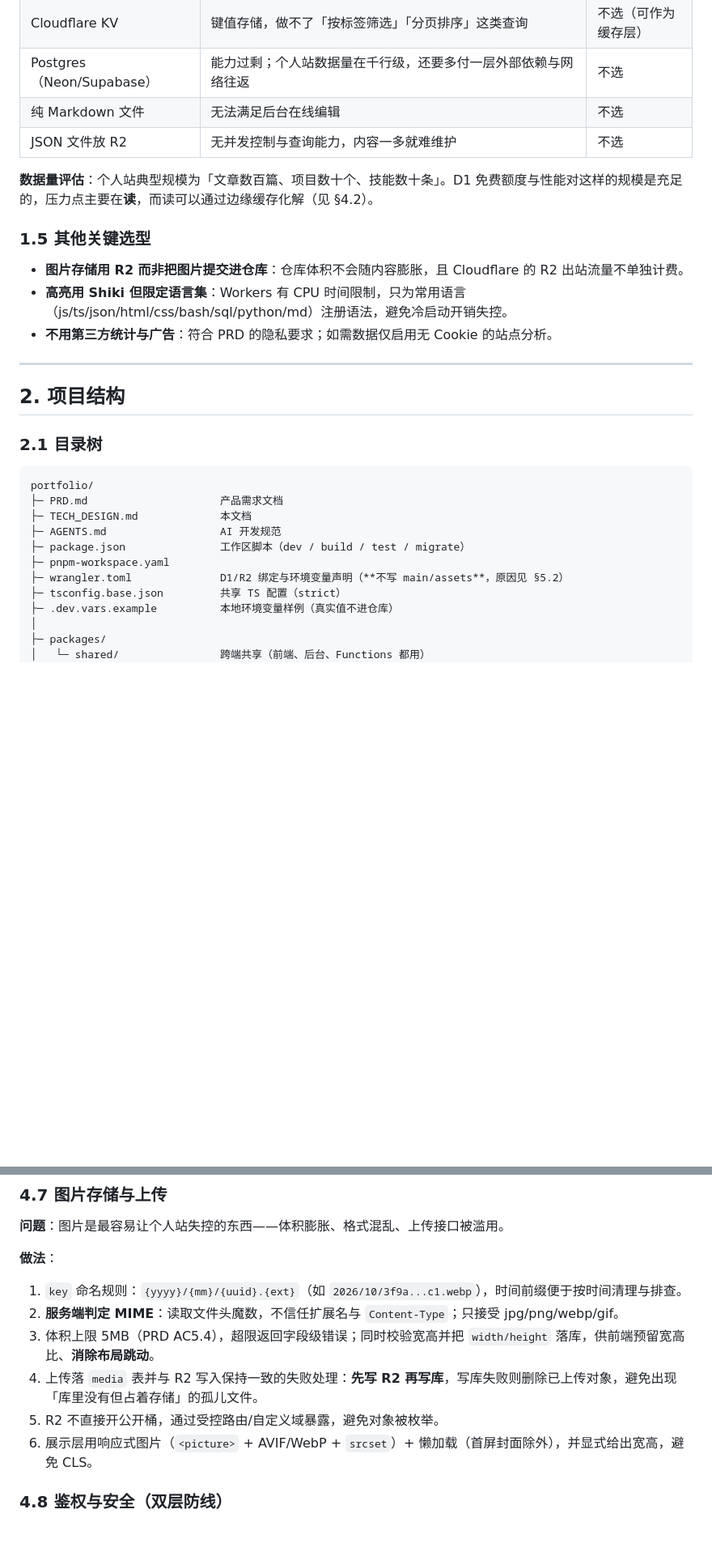
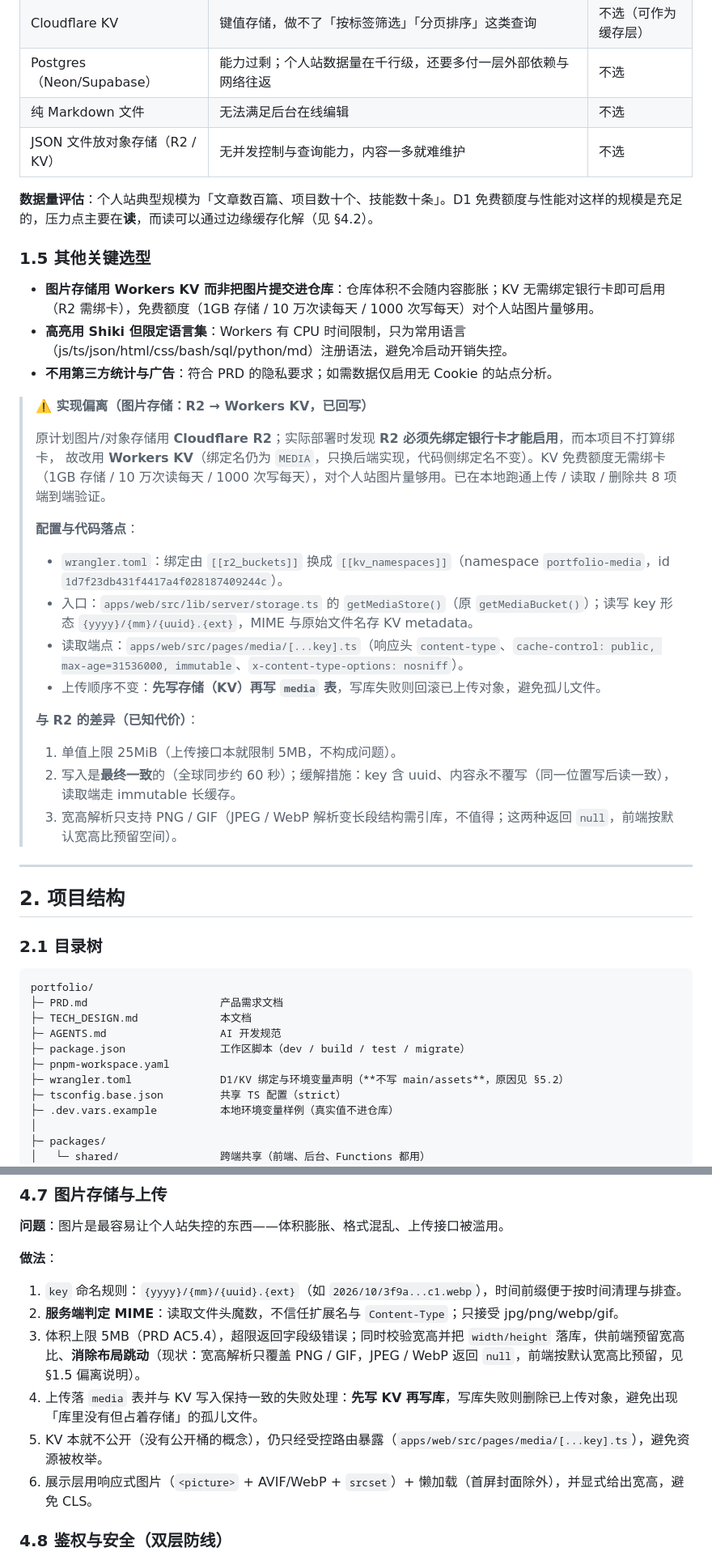
Before and after one commit to Alicalzh-Byte/portfolio, a Markdown page: TECH_DESIGN.md, 2 parts joined by grey strips. Shown at 81% size. Rendered like a GitHub page; blank space fills up the shorter version.

Commit message:
docs: 回写 R2 改用 Workers KV 的实现偏离
TECH_DESIGN 新增偏离块（图片存储 R2 → KV，含配置与代码落点、与 R2 的已知代价：25MiB 单值上限、写入最终一致、宽高解析仅 PNG/GIF），并更新技术栈表对象存储行；AGENTS 更新技术栈表、dev 绑定说明、前端不得直连 D1/KV、上传顺序。

```diff
--- a/TECH_DESIGN.md
+++ b/TECH_DESIGN.md
@@ -70,15 +70,32 @@
 | Cloudflare KV | 键值存储，做不了「按标签筛选」「分页排序」这类查询 | 不选（可作为缓存层） |
 | Postgres（Neon/Supabase） | 能力过剩；个人站数据量在千行级，还要多付一层外部依赖与网络往返 | 不选 |
 | 纯 Markdown 文件 | 无法满足后台在线编辑 | 不选 |
-| JSON 文件放 R2 | 无并发控制与查询能力，内容一多就难维护 | 不选 |
+| JSON 文件放对象存储（R2 / KV） | 无并发控制与查询能力，内容一多就难维护 | 不选 |
 
 **数据量评估**：个人站典型规模为「文章数百篇、项目数十个、技能数十条」。D1 免费额度与性能对这样的规模是充足的，压力点主要在**读**，而读可以通过边缘缓存化解（见 §4.2）。
 
 ### 1.5 其他关键选型
 
-- **图片存储用 R2 而非把图片提交进仓库**：仓库体积不会随内容膨胀，且 Cloudflare 的 R2 出站流量不单独计费。
+- **图片存储用 Workers KV 而非把图片提交进仓库**：仓库体积不会随内容膨胀；KV 无需绑定银行卡即可启用（R2 需绑卡），免费额度（1GB 存储 / 10 万次读每天 / 1000 次写每天）对个人站图片量够用。
 - **高亮用 Shiki 但限定语言集**：Workers 有 CPU 时间限制，只为常用语言（js/ts/json/html/css/bash/sql/python/md）注册语法，避免冷启动开销失控。
 - **不用第三方统计与广告**：符合 PRD 的隐私要求；如需数据仅启用无 Cookie 的站点分析。
+
+> **⚠️ 实现偏离（图片存储：R2 → Workers KV，已回写）**
+>
+> 原计划图片/对象存储用 **Cloudflare R2**；实际部署时发现 **R2 必须先绑定银行卡才能启用**，而本项目不打算绑卡，
+> 故改用 **Workers KV**（绑定名仍为 `MEDIA`，只换后端实现，代码侧绑定名不变）。KV 免费额度无需绑卡
+> （1GB 存储 / 10 万次读每天 / 1000 次写每天），对个人站图片量够用。已在本地跑通上传 / 读取 / 删除共 8 项端到端验证。
+>
+> **配置与代码落点**：
+> - `wrangler.toml`：绑定由 `[[r2_buckets]]` 换成 `[[kv_namespaces]]`（namespace `portfolio-media`，id `1d7f23db431f4417a4f028187409244c`）。
+> - 入口：`apps/web/src/lib/server/storage.ts` 的 `getMediaStore()`（原 `getMediaBucket()`）；读写 key 形态 `{yyyy}/{mm}/{uuid}.{ext}`，MIME 与原始文件名存 KV metadata。
+> - 读取端点：`apps/web/src/pages/media/[...key].ts`（响应头 `content-type`、`cache-control: public, max-age=31536000, immutable`、`x-content-type-options: nosniff`）。
+> - 上传顺序不变：**先写存储（KV）再写 `media` 表**，写库失败则回滚已上传对象，避免孤儿文件。
+>
+> **与 R2 的差异（已知代价）**：
+> 1. 单值上限 25MiB（上传接口本就限制 5MB，不构成问题）。
+> 2. 写入是**最终一致**的（全球同步约 60 秒）；缓解措施：key 含 uuid、内容永不覆写（同一位置写后读一致），读取端走 immutable 长缓存。
+> 3. 宽高解析只支持 PNG / GIF（JPEG / WebP 解析变长段结构需引库，不值得；这两种返回 `null`，前端按默认宽高比预留空间）。
 
 ---
 
@@ -93,7 +110,7 @@ portfolio/
 ├─ AGENTS.md                  AI 开发规范
 ├─ package.json               工作区脚本（dev / build / test / migrate）
 ├─ pnpm-workspace.yaml
-├─ wrangler.toml              D1/R2 绑定与环境变量声明（**不写 main/assets**，原因见 §5.2）
+├─ wrangler.toml              D1/KV 绑定与环境变量声明（**不写 main/assets**，原因见 §5.2）
 ├─ tsconfig.base.json         共享 TS 配置（strict）
 ├─ .dev.vars.example          本地环境变量样例（真实值不进仓库）
 │
@@ -491,9 +508,9 @@ content_revisions （快照，按 entity_type + entity_id 关联到上面各实
 **做法**：
 1. `key` 命名规则：`{yyyy}/{mm}/{uuid}.{ext}`（如 `2026/10/3f9a...c1.webp`），时间前缀便于按时间清理与排查。
 2. **服务端判定 MIME**：读取文件头魔数，不信任扩展名与 `Content-Type`；只接受 jpg/png/webp/gif。
-3. 体积上限 5MB（PRD AC5.4），超限返回字段级错误；同时校验宽高并把 `width/height` 落库，供前端预留宽高比、**消除布局跳动**。
-4. 上传落 `media` 表并与 R2 写入保持一致的失败处理：**先写 R2 再写库**，写库失败则删除已上传对象，避免出现「库里没有但占着存储」的孤儿文件。
-5. R2 不直接开公开桶，通过受控路由/自定义域暴露，避免对象被枚举。
+3. 体积上限 5MB（PRD AC5.4），超限返回字段级错误；同时校验宽高并把 `width/height` 落库，供前端预留宽高比、**消除布局跳动**（现状：宽高解析只覆盖 PNG / GIF，JPEG / WebP 返回 `null`，前端按默认宽高比预留，见 §1.5 偏离说明）。
+4. 上传落 `media` 表并与 KV 写入保持一致的失败处理：**先写 KV 再写库**，写库失败则删除已上传对象，避免出现「库里没有但占着存储」的孤儿文件。
+5. KV 本就不公开（没有公开桶的概念），仍只经受控路由暴露（`apps/web/src/pages/media/[...key].ts`），避免资源被枚举。
 6. 展示层用响应式图片（`<picture>` + AVIF/WebP + `srcset`）+ 懒加载（首屏封面除外），并显式给出宽高，避免 CLS。
 
 ### 4.8 鉴权与安全（双层防线）
```
Also changed, not shown: other parts of TECH_DESIGN.md (+14 -14 lines), AGENTS.md (+4 -4 lines).
